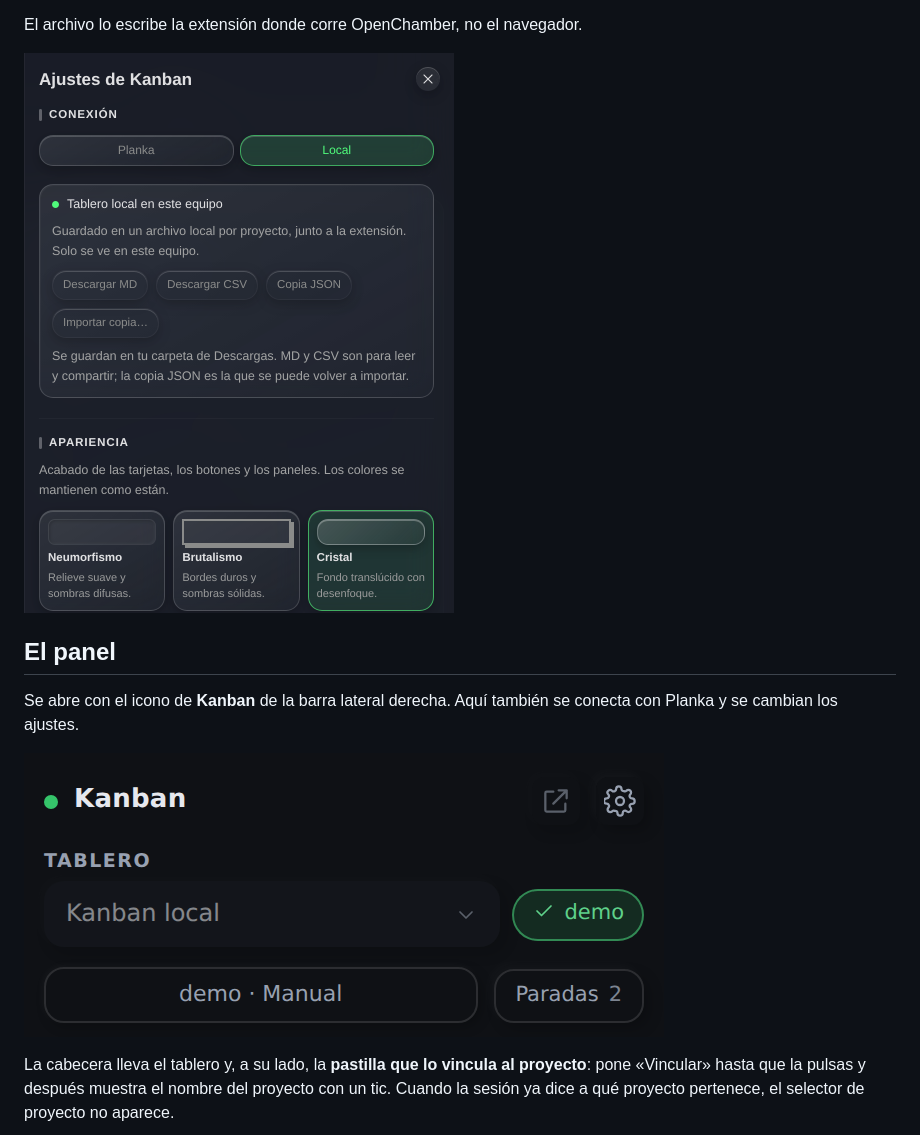
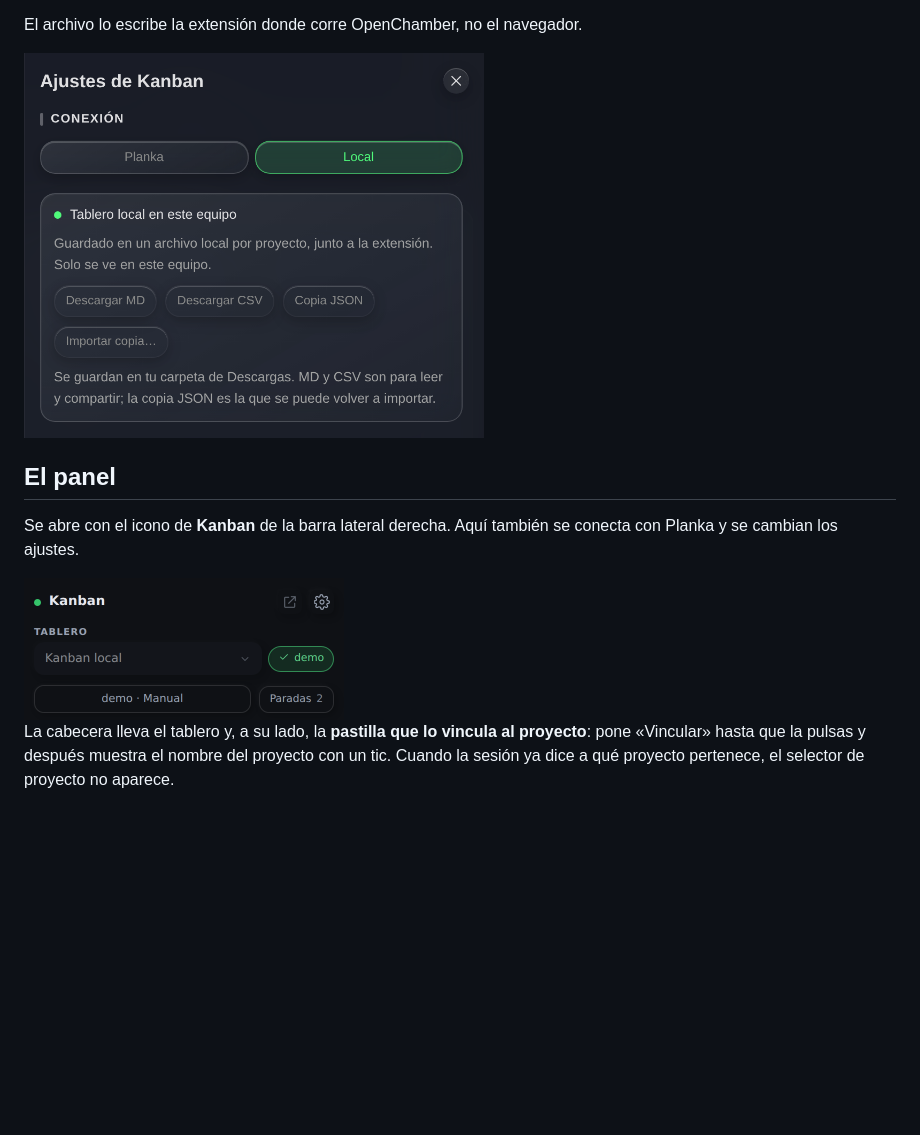
Before and after one commit to SMBX7/openchamber-extension-kanban, a Markdown page: README.es.md, the part around one of its changes. Drawn GitHub-style; pictures changed too: docs/settings.png; blank space fills up the shorter version.

```diff
--- a/README.es.md
+++ b/README.es.md
@@ -120,14 +111,14 @@ equipo.
 
 El archivo lo escribe la extensión donde corre OpenChamber, no el navegador.
 
-![Conexión y apariencia](docs/settings.png)
+<img src="docs/settings.png" width="460" alt="Conexión: Planka o el tablero local">
 
 ## El panel
 
 Se abre con el icono de **Kanban** de la barra lateral derecha. Aquí también se conecta
 con Planka y se cambian los ajustes.
 
-![La cabecera del panel](docs/panel-header.png)
+<img src="docs/panel-header.png" width="320" alt="La cabecera del panel con el tablero y la pastilla de vincular">
 
 La cabecera lleva el tablero y, a su lado, la **pastilla que lo vincula al proyecto**:
 pone «Vincular» hasta que la pulsas y después muestra el nombre del proyecto con un tic.
```
Also changed, not shown: other parts of README.es.md (+6 -15 lines), README.md (+8 -17 lines).
